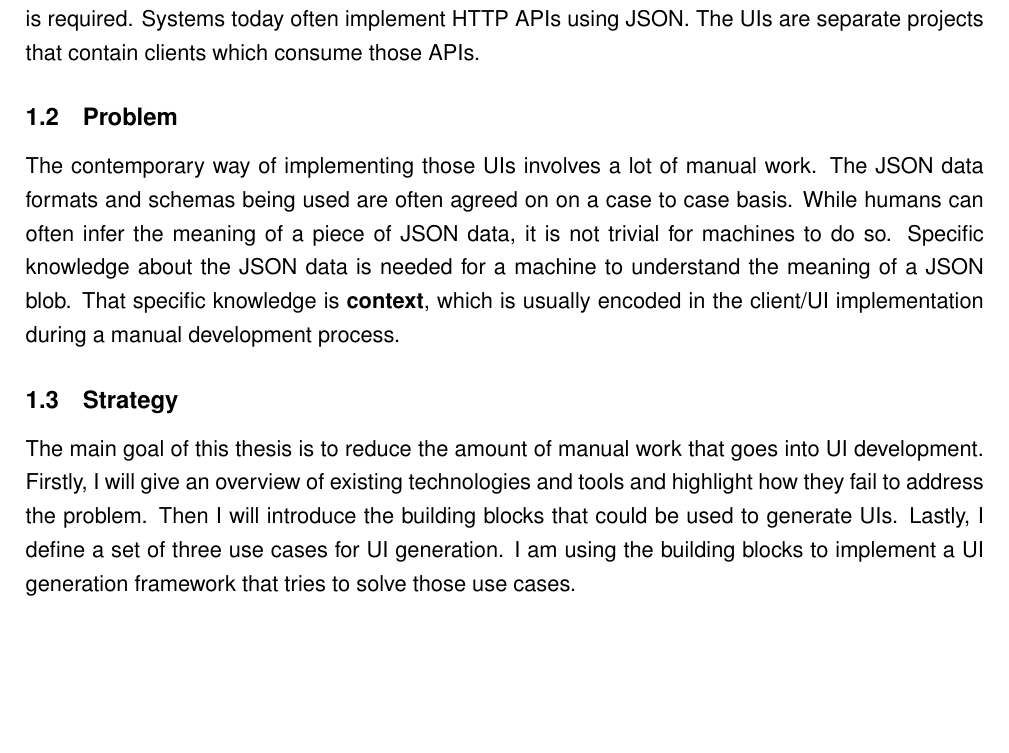
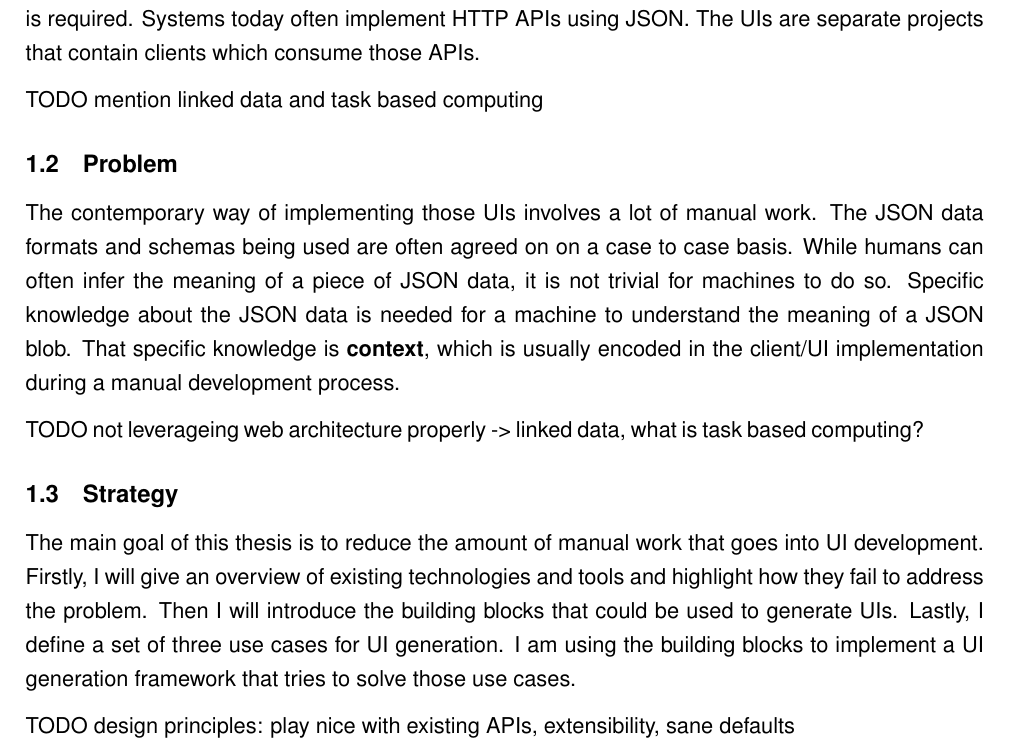
Before and after one commit to joseferben/linked-data-driven-ui, a LaTeX thesis (thesis/thesis.tex, which reads thesis/introduction.tex): part of page 3 of 9, cut so that both start at the same text, the shorter picture padded with empty space. Compiled offline with pdfLaTeX.

Commit message:
Add TODO items for writing

```diff
--- a/thesis/introduction.tex
+++ b/thesis/introduction.tex
@@ -5,8 +5,14 @@ This thesis explores the generation of user interfaces (UIs) for application pro
 \subsection{Context}\label{context}
 The creation of a software product today usually involves some kind of UI implementation, which the customer will use to interact with the product. Often administrators should be able to do some backoffice tasks without having access to the persistence layer of the product, so a second admin UI is required. Systems today often implement HTTP APIs using JSON. The UIs are separate projects that contain clients which consume those APIs.
 
+TODO mention linked data and task based computing
+
 \subsection{Problem}\label{problem}
 The contemporary way of implementing those UIs involves a lot of manual work. The JSON data formats and schemas being used are often agreed on on a case to case basis. While humans can often infer the meaning of a piece of JSON data, it is not trivial for machines to do so. Specific knowledge about the JSON data is needed for a machine to understand the meaning of a JSON blob. That specific knowledge is \textbf{context}, which is usually encoded in the client/UI implementation during a manual development process.
 
+TODO not leverageing web architecture properly -> linked data, what is task based computing?
+
 \subsection{Strategy}\label{strategy}
 The main goal of this thesis is to reduce the amount of manual work that goes into UI development. Firstly, I will give an overview of existing technologies and tools and highlight how they fail to address the problem. Then I will introduce the building blocks that could be used to generate UIs. Lastly, I define a set of three use cases for UI generation. I am using the building blocks to implement a UI generation framework that tries to solve those use cases.
+
+TODO design principles: play nice with existing APIs, extensibility, sane defaults
```
